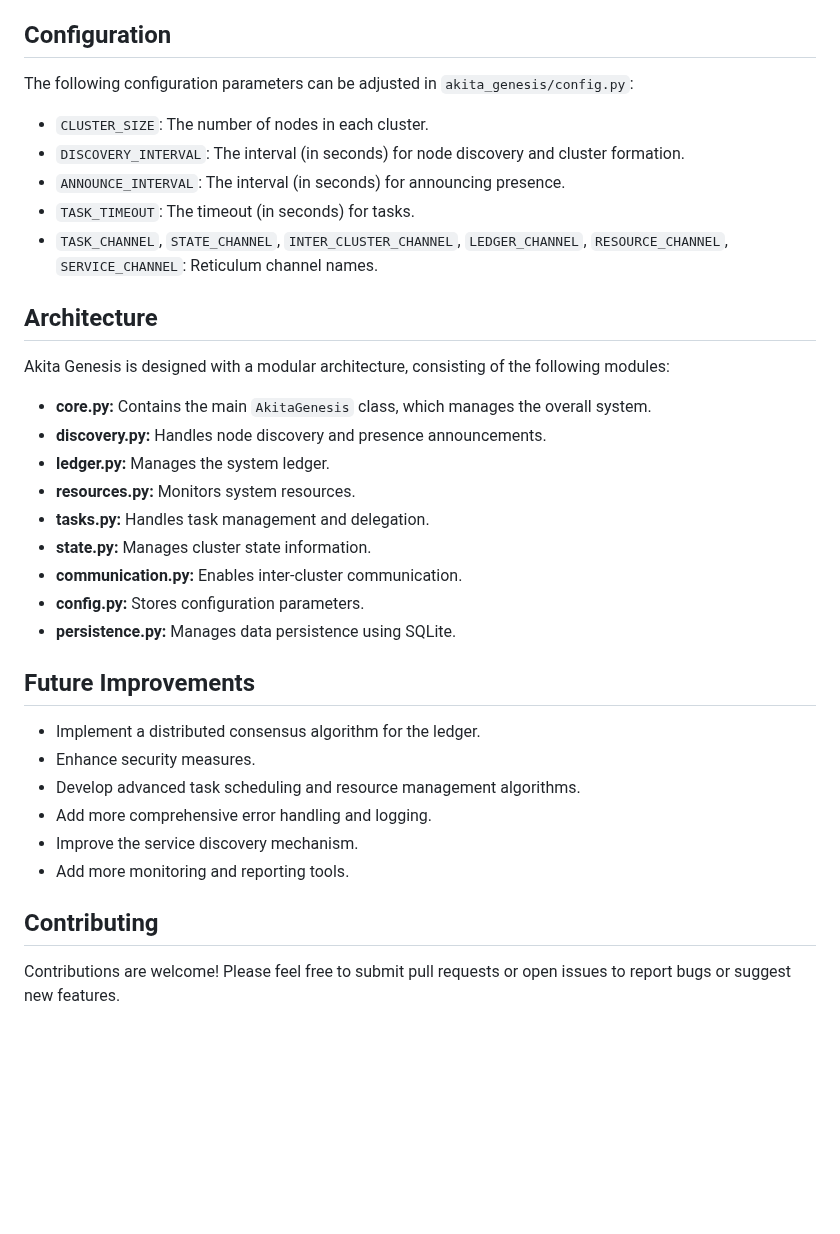
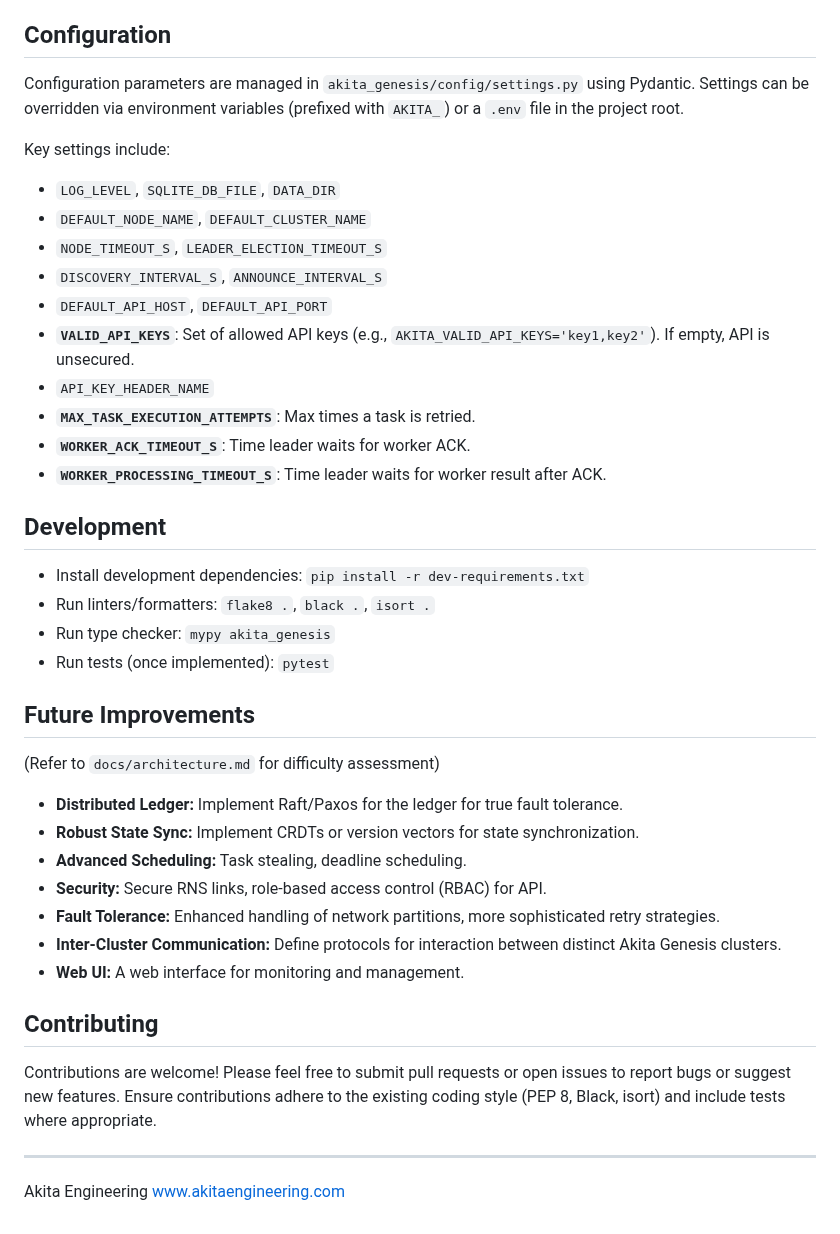
Before and after one commit to AkitaEngineering/Akita-Genesis-for-Reticulum, a Markdown page: README.md, the part around one of its changes. Rendered like a GitHub page; blank space fills up the shorter version.

```diff
--- a/README.md
+++ b/README.md
@@ -47,37 +150,44 @@ Akita Genesis is a foundational framework for building distributed systems. It p
 
 ## Configuration
 
-The following configuration parameters can be adjusted in `akita_genesis/config.py`:
+Configuration parameters are managed in `akita_genesis/config/settings.py` using Pydantic. Settings can be overridden via environment variables (prefixed with `AKITA_`) or a `.env` file in the project root.
 
-* `CLUSTER_SIZE`: The number of nodes in each cluster.
-* `DISCOVERY_INTERVAL`: The interval (in seconds) for node discovery and cluster formation.
-* `ANNOUNCE_INTERVAL`: The interval (in seconds) for announcing presence.
-* `TASK_TIMEOUT`: The timeout (in seconds) for tasks.
-* `TASK_CHANNEL`, `STATE_CHANNEL`, `INTER_CLUSTER_CHANNEL`, `LEDGER_CHANNEL`, `RESOURCE_CHANNEL`, `SERVICE_CHANNEL`: Reticulum channel names.
+Key settings include:
 
-## Architecture
+* `LOG_LEVEL`, `SQLITE_DB_FILE`, `DATA_DIR`
+* `DEFAULT_NODE_NAME`, `DEFAULT_CLUSTER_NAME`
+* `NODE_TIMEOUT_S`, `LEADER_ELECTION_TIMEOUT_S`
+* `DISCOVERY_INTERVAL_S`, `ANNOUNCE_INTERVAL_S`
+* `DEFAULT_API_HOST`, `DEFAULT_API_PORT`
+* **`VALID_API_KEYS`**: Set of allowed API keys (e.g., `AKITA_VALID_API_KEYS='key1,key2'`). If empty, API is unsecured.
+* `API_KEY_HEADER_NAME`
+* **`MAX_TASK_EXECUTION_ATTEMPTS`**: Max times a task is retried.
+* **`WORKER_ACK_TIMEOUT_S`**: Time leader waits for worker ACK.
+* **`WORKER_PROCESSING_TIMEOUT_S`**: Time leader waits for worker result after ACK.
 
-Akita Genesis is designed with a modular architecture, consisting of the following modules:
+## Development
 
-* **core.py:** Contains the main `AkitaGenesis` class, which manages the overall system.
-* **discovery.py:** Handles node discovery and presence announcements.
-* **ledger.py:** Manages the system ledger.
-* **resources.py:** Monitors system resources.
-* **tasks.py:** Handles task management and delegation.
-* **state.py:** Manages cluster state information.
-* **communication.py:** Enables inter-cluster communication.
-* **config.py:** Stores configuration parameters.
-* **persistence.py:** Manages data persistence using SQLite.
+* Install development dependencies: `pip install -r dev-requirements.txt`
+* Run linters/formatters: `flake8 .`, `black .`, `isort .`
+* Run type checker: `mypy akita_genesis`
+* Run tests (once implemented): `pytest`
 
 ## Future Improvements
 
-* Implement a distributed consensus algorithm for the ledger.
-* Enhance security measures.
-* Develop advanced task scheduling and resource management algorithms.
-* Add more comprehensive error handling and logging.
-* Improve the service discovery mechanism.
-* Add more monitoring and reporting tools.
+(Refer to `docs/architecture.md` for difficulty assessment)
+
+* **Distributed Ledger:** Implement Raft/Paxos for the ledger for true fault tolerance.
+* **Robust State Sync:** Implement CRDTs or version vectors for state synchronization.
+* **Advanced Scheduling:** Task stealing, deadline scheduling.
+* **Security:** Secure RNS links, role-based access control (RBAC) for API.
+* **Fault Tolerance:** Enhanced handling of network partitions, more sophisticated retry strategies.
+* **Inter-Cluster Communication:** Define protocols for interaction between distinct Akita Genesis clusters.
+* **Web UI:** A web interface for monitoring and management.
 
 ## Contributing
 
-Contributions are welcome! Please feel free to submit pull requests or open issues to report bugs or suggest new features.
+Contributions are welcome! Please feel free to submit pull requests or open issues to report bugs or suggest new features. Ensure contributions adhere to the existing coding style (PEP 8, Black, isort) and include tests where appropriate.
+
+---
+Akita Engineering
+www.akitaengineering.com
```
Also changed, not shown: other parts of README.md (+125 -22 lines).
